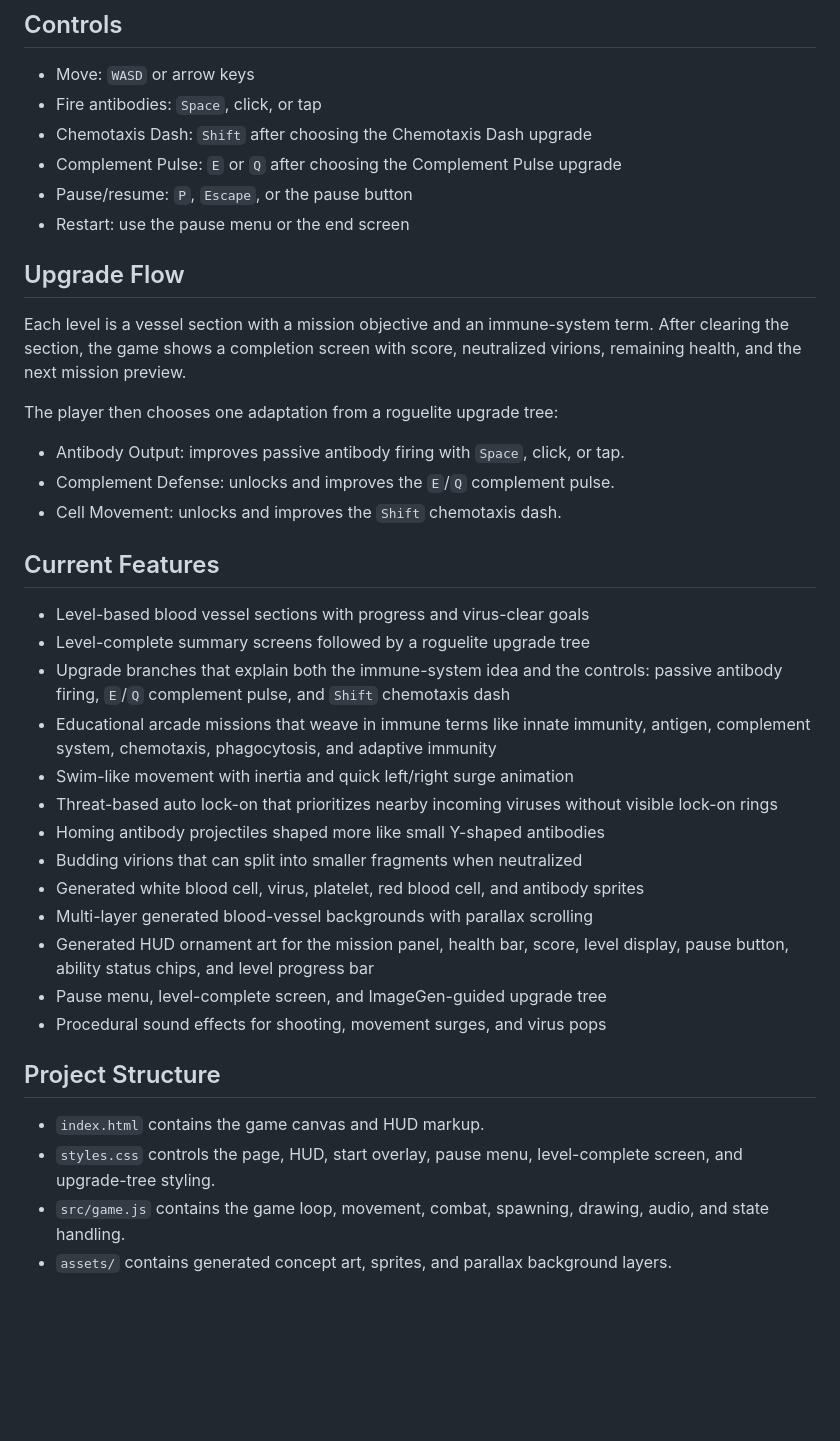
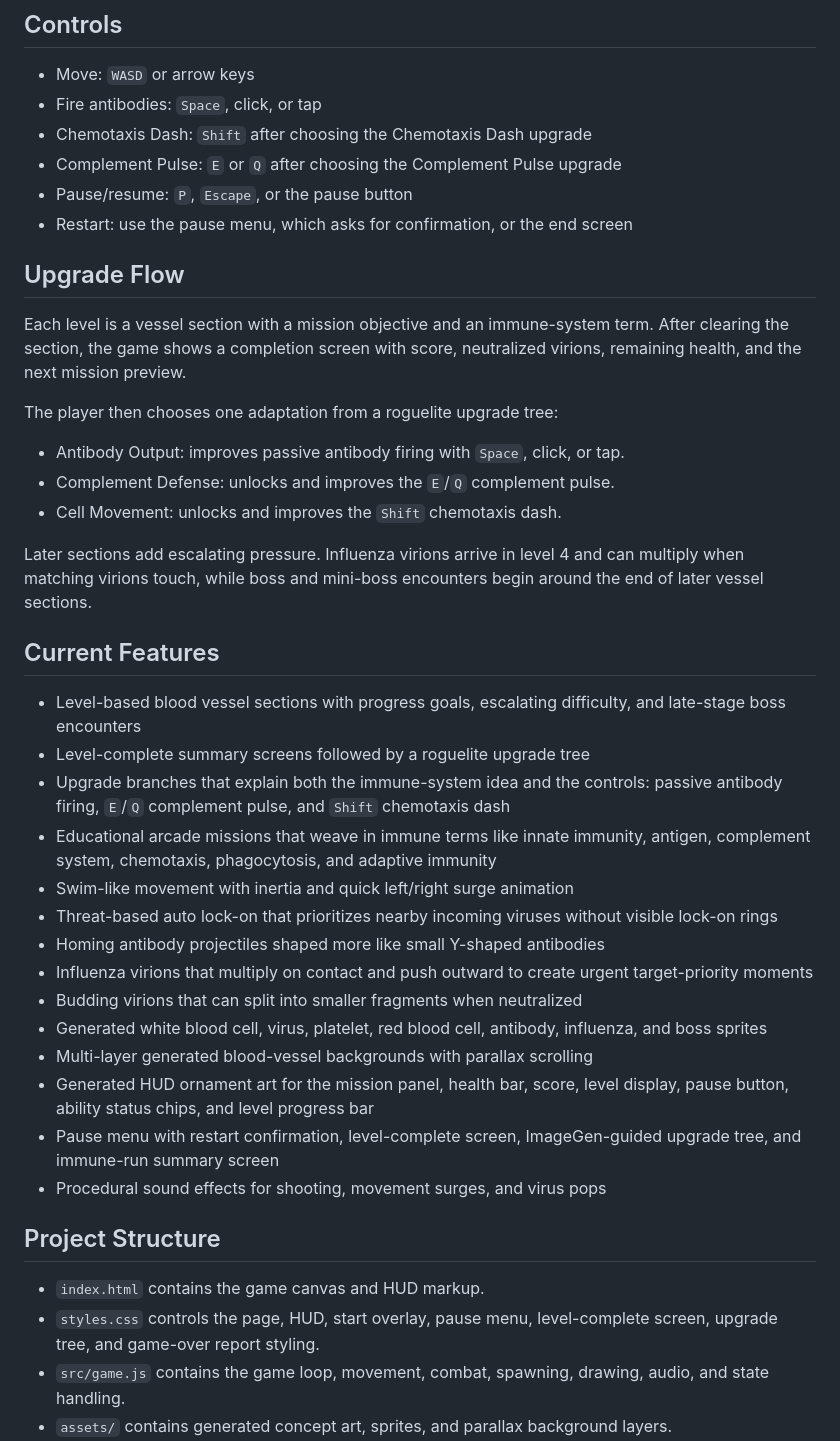
Before and after one commit to Niko2756/bloodstream-defender-game, a Markdown page: README.md, the part around one of its changes. Rendered like a GitHub page; blank space fills up the shorter version.

```diff
--- a/README.md
+++ b/README.md
@@ -45,7 +47,7 @@ http://localhost:8000/
 - Chemotaxis Dash: `Shift` after choosing the Chemotaxis Dash upgrade
 - Complement Pulse: `E` or `Q` after choosing the Complement Pulse upgrade
 - Pause/resume: `P`, `Escape`, or the pause button
-- Restart: use the pause menu or the end screen
+- Restart: use the pause menu, which asks for confirmation, or the end screen
 
 ## Upgrade Flow
 
@@ -57,26 +59,29 @@ The player then chooses one adaptation from a roguelite upgrade tree:
 - Complement Defense: unlocks and improves the `E`/`Q` complement pulse.
 - Cell Movement: unlocks and improves the `Shift` chemotaxis dash.
 
+Later sections add escalating pressure. Influenza virions arrive in level 4 and can multiply when matching virions touch, while boss and mini-boss encounters begin around the end of later vessel sections.
+
 ## Current Features
 
-- Level-based blood vessel sections with progress and virus-clear goals
+- Level-based blood vessel sections with progress goals, escalating difficulty, and late-stage boss encounters
 - Level-complete summary screens followed by a roguelite upgrade tree
 - Upgrade branches that explain both the immune-system idea and the controls: passive antibody firing, `E`/`Q` complement pulse, and `Shift` chemotaxis dash
 - Educational arcade missions that weave in immune terms like innate immunity, antigen, complement system, chemotaxis, phagocytosis, and adaptive immunity
 - Swim-like movement with inertia and quick left/right surge animation
 - Threat-based auto lock-on that prioritizes nearby incoming viruses without visible lock-on rings
 - Homing antibody projectiles shaped more like small Y-shaped antibodies
+- Influenza virions that multiply on contact and push outward to create urgent target-priority moments
 - Budding virions that can split into smaller fragments when neutralized
-- Generated white blood cell, virus, platelet, red blood cell, and antibody sprites
+- Generated white blood cell, virus, platelet, red blood cell, antibody, influenza, and boss sprites
 - Multi-layer generated blood-vessel backgrounds with parallax scrolling
 - Generated HUD ornament art for the mission panel, health bar, score, level display, pause button, ability status chips, and level progress bar
-- Pause menu, level-complete screen, and ImageGen-guided upgrade tree
+- Pause menu with restart confirmation, level-complete screen, ImageGen-guided upgrade tree, and immune-run summary screen
 - Procedural sound effects for shooting, movement surges, and virus pops
 
 ## Project Structure
 
 - `index.html` contains the game canvas and HUD markup.
-- `styles.css` controls the page, HUD, start overlay, pause menu, level-complete screen, and upgrade-tree styling.
+- `styles.css` controls the page, HUD, start overlay, pause menu, level-complete screen, upgrade tree, and game-over report styling.
 - `src/game.js` contains the game loop, movement, combat, spawning, drawing, audio, and state handling.
 - `assets/` contains generated concept art, sprites, and parallax background layers.
 - `docs/` contains art direction notes, asset pipeline notes, parallax notes, and README screenshots.
```
Also changed, not shown: other parts of README.md (+2 -0 lines), docs/screenshots/game-over-summary.png (added), docs/screenshots/influenza-enemy.png, docs/screenshots/pause-menu.png, 4 other files.
